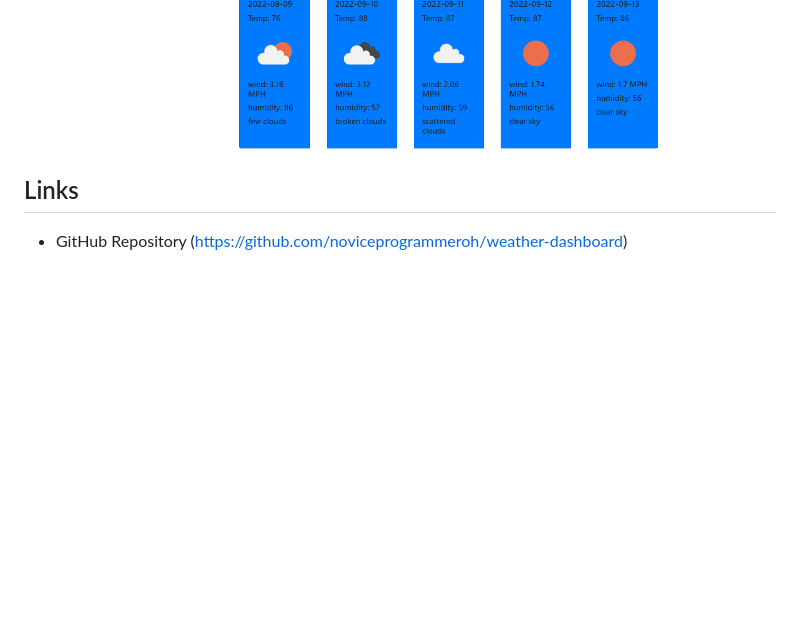
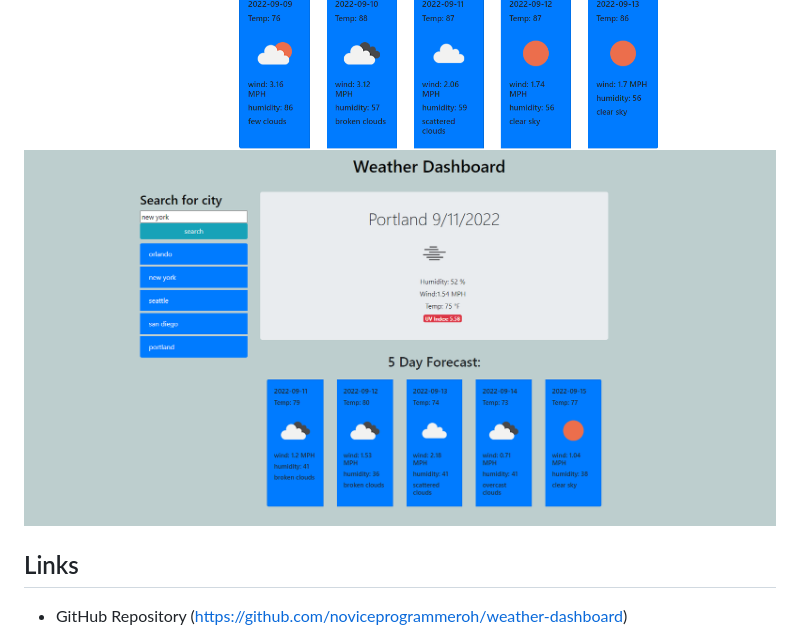
Before and after one commit to noviceprogrammeroh/weather-dashboard, a Markdown page: README.md, the part around the change. Rendered like a GitHub page; pictures changed too: images/screenshotshowall.jpg (added); blank space fills up the shorter version.

```diff
--- a/README.md
+++ b/README.md
@@ -19,6 +19,7 @@ This a weather dashboard API application that can access weather information
 
 ![This is an image](./images/mainscreenshot.jpg)
 ![This is an image](./images/secondscreeenshot.jpg)
+![This is an image](./images/screenshotshowall.jpg)
 
 
 
```
Also changed, not shown: 2 other files.
